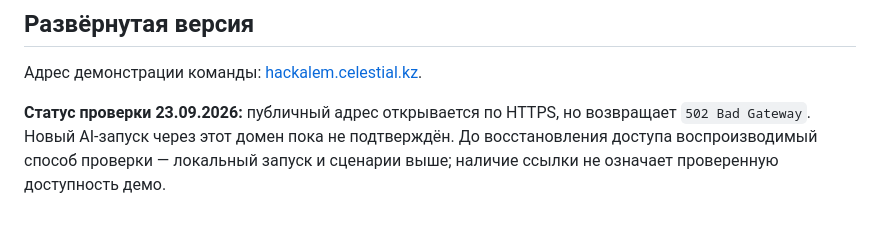
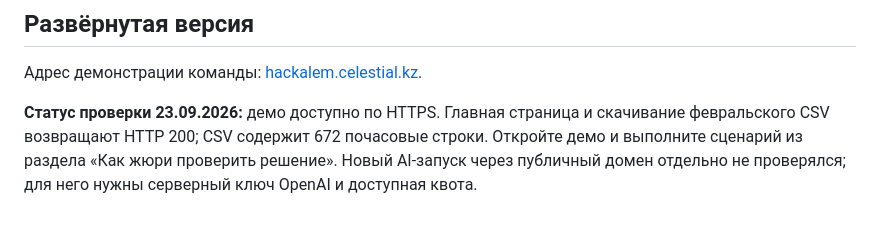
Before and after one commit to BAITC-Hacks/hack-c04b1cb2-m-m-s, a Markdown page: README.md, the part around the change. GitHub-like rendering.

Commit message:
docs: confirm public demo availability

```diff
--- a/README.md
+++ b/README.md
@@ -254,4 +254,4 @@ python3 watch_forecast.py 2026-02-01 --model-dir models --interval 5 --max-cycle
 
 Адрес демонстрации команды: [hackalem.celestial.kz](https://hackalem.celestial.kz/).
 
-**Статус проверки 23.09.2026:** публичный адрес открывается по HTTPS, но возвращает `502 Bad Gateway`. Новый AI-запуск через этот домен пока не подтверждён. До восстановления доступа воспроизводимый способ проверки — локальный запуск и сценарии выше; наличие ссылки не означает проверенную доступность демо.
+**Статус проверки 23.09.2026:** демо доступно по HTTPS. Главная страница и скачивание февральского CSV возвращают HTTP 200; CSV содержит 672 почасовые строки. Откройте демо и выполните сценарий из раздела «Как жюри проверить решение». Новый AI-запуск через публичный домен отдельно не проверялся; для него нужны серверный ключ OpenAI и доступная квота.
```
